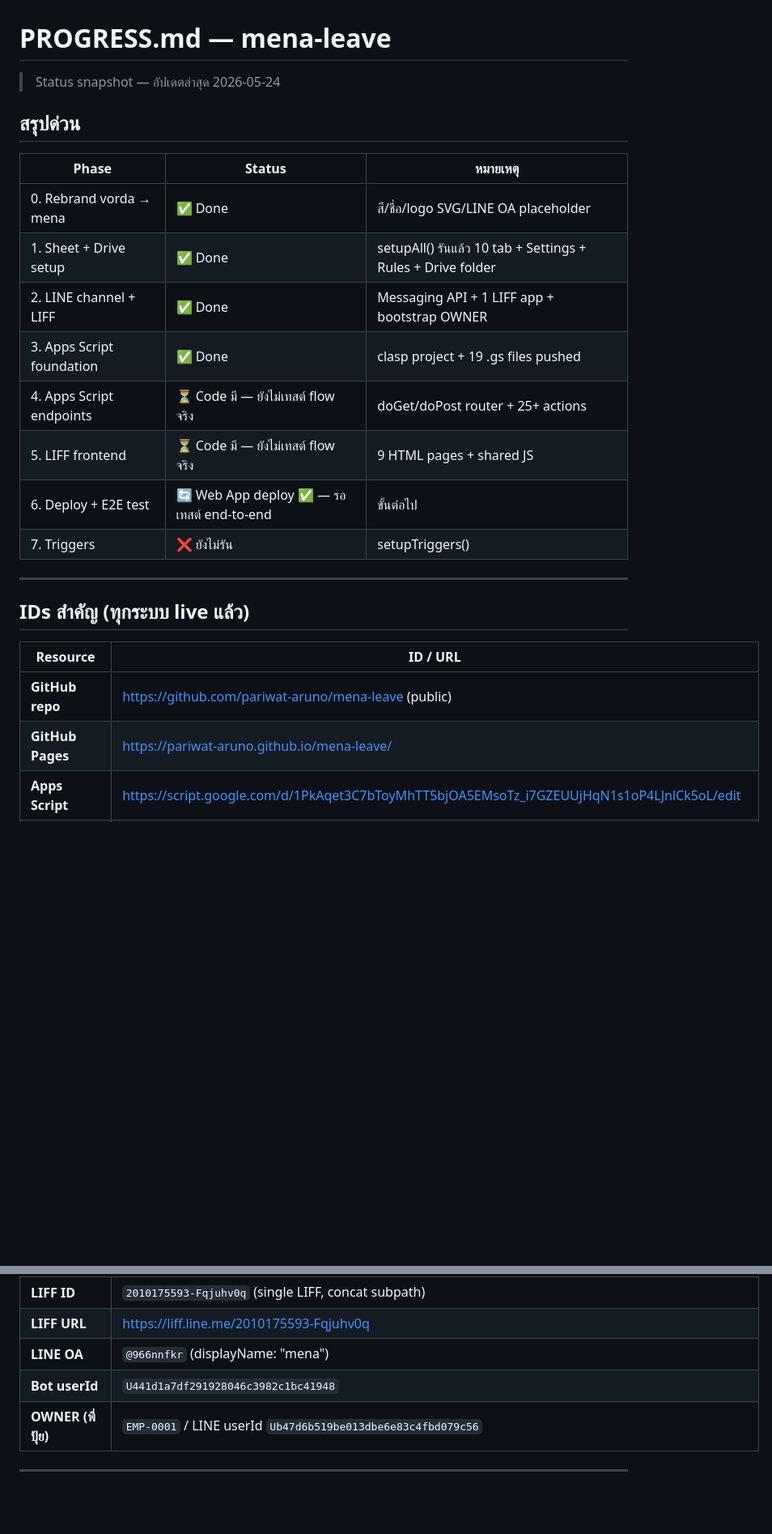
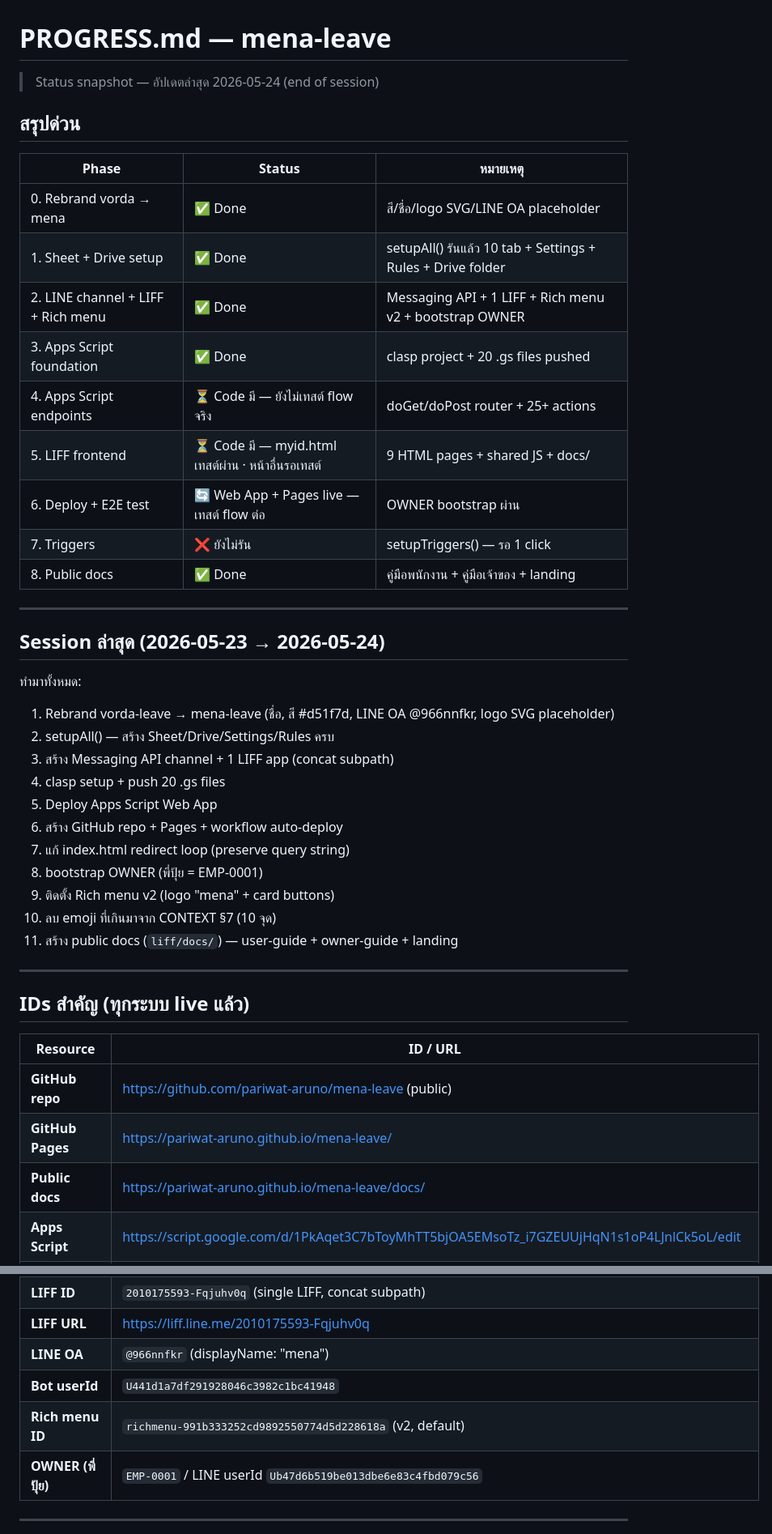
Before and after one commit to pariwat-aruno/mena-leave, a Markdown page: PROGRESS.md, 2 parts joined by grey strips. Shown at 81% size. Drawn GitHub-style; blank space fills up the shorter version.

```diff
--- a/PROGRESS.md
+++ b/PROGRESS.md
@@ -1,6 +1,6 @@
 # PROGRESS.md — mena-leave
 
-> Status snapshot — อัปเดตล่าสุด 2026-05-24
+> Status snapshot — อัปเดตล่าสุด 2026-05-24 (end of session)
 
 ## สรุปด่วน
 
@@ -8,12 +8,30 @@
 |---|---|---|
 | 0. Rebrand vorda → mena | ✅ Done | สี/ชื่อ/logo SVG/LINE OA placeholder |
 | 1. Sheet + Drive setup | ✅ Done | setupAll() รันแล้ว 10 tab + Settings + Rules + Drive folder |
-| 2. LINE channel + LIFF | ✅ Done | Messaging API + 1 LIFF app + bootstrap OWNER |
-| 3. Apps Script foundation | ✅ Done | clasp project + 19 .gs files pushed |
+| 2. LINE channel + LIFF + Rich menu | ✅ Done | Messaging API + 1 LIFF + Rich menu v2 + bootstrap OWNER |
+| 3. Apps Script foundation | ✅ Done | clasp project + 20 .gs files pushed |
 | 4. Apps Script endpoints | ⏳ Code มี — ยังไม่เทสต์ flow จริง | doGet/doPost router + 25+ actions |
-| 5. LIFF frontend | ⏳ Code มี — ยังไม่เทสต์ flow จริง | 9 HTML pages + shared JS |
-| 6. Deploy + E2E test | 🔄 Web App deploy ✅ — รอเทสต์ end-to-end | ขั้นต่อไป |
-| 7. Triggers | ❌ ยังไม่รัน | setupTriggers() |
+| 5. LIFF frontend | ⏳ Code มี — myid.html เทสต์ผ่าน · หน้าอื่นรอเทสต์ | 9 HTML pages + shared JS + docs/ |
+| 6. Deploy + E2E test | 🔄 Web App + Pages live — เทสต์ flow ต่อ | OWNER bootstrap ผ่าน |
+| 7. Triggers | ❌ ยังไม่รัน | setupTriggers() — รอ 1 click |
+| 8. Public docs | ✅ Done | คู่มือพนักงาน + คู่มือเจ้าของ + landing |
+
+---
+
+## Session ล่าสุด (2026-05-23 → 2026-05-24)
+
+ทำมาทั้งหมด:
+1. Rebrand vorda-leave → mena-leave (ชื่อ, สี #d51f7d, LINE OA @966nnfkr, logo SVG placeholder)
+2. setupAll() — สร้าง Sheet/Drive/Settings/Rules ครบ
+3. สร้าง Messaging API channel + 1 LIFF app (concat subpath)
+4. clasp setup + push 20 .gs files
+5. Deploy Apps Script Web App
+6. สร้าง GitHub repo + Pages + workflow auto-deploy
+7. แก้ index.html redirect loop (preserve query string)
+8. bootstrap OWNER (พี่ปุ้ย = EMP-0001)
+9. ติดตั้ง Rich menu v2 (logo "mena" + card buttons)
+10. ลบ emoji ที่เกินมาจาก CONTEXT §7 (10 จุด)
+11. สร้าง public docs (`liff/docs/`) — user-guide + owner-guide + landing
 
 ---
 
@@ -23,6 +41,7 @@
 |---|---|
 | **GitHub repo** | https://github.com/pariwat-aruno/mena-leave (public) |
 | **GitHub Pages** | https://pariwat-aruno.github.io/mena-leave/ |
+| **Public docs** | https://pariwat-aruno.github.io/mena-leave/docs/ |
 | **Apps Script** | https://script.google.com/d/1PkAqet3C7bToyMhTT5bjOA5EMsoTz_i7GZEUUjHqN1s1oP4LJnlCk5oL/edit |
 | **Sheet (Database)** | https://docs.google.com/spreadsheets/d/1AsM39WfxQ1HtN3_49mpKnu2Sg01dRI2Y4ssdILN6_Bc/edit |
 | **Drive folder** | `1Qqvo31hox77ZDJ1i8N0awAWhFBAskVUO` (mena-leave - Storage) |
@@ -31,6 +50,7 @@
 | **LIFF URL** | https://liff.line.me/2010175593-Fqjuhv0q |
 | **LINE OA** | `@966nnfkr` (displayName: "mena") |
 | **Bot userId** | `U441d1a7df291928046c3982c1bc41948` |
+| **Rich menu ID** | `richmenu-991b333252cd9892550774d5d228618a` (v2, default) |
 | **OWNER (พี่ปุ้ย)** | `EMP-0001` / LINE userId `Ub47d6b519be013dbe6e83c4fbd079c56` |
 
 ---
```
Also changed, not shown: other parts of PROGRESS.md (+56 -30 lines).
